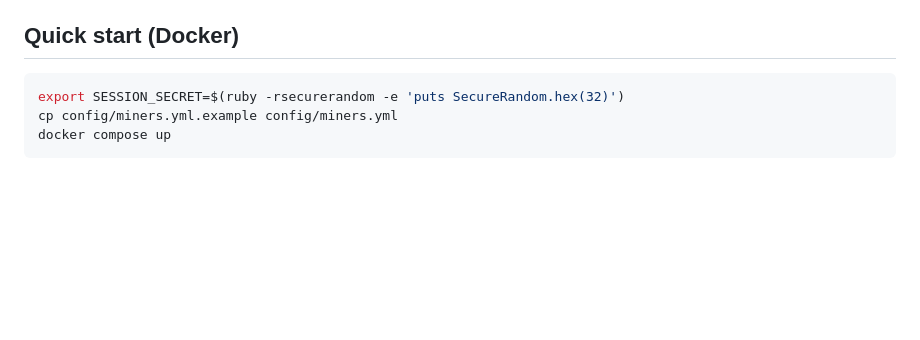
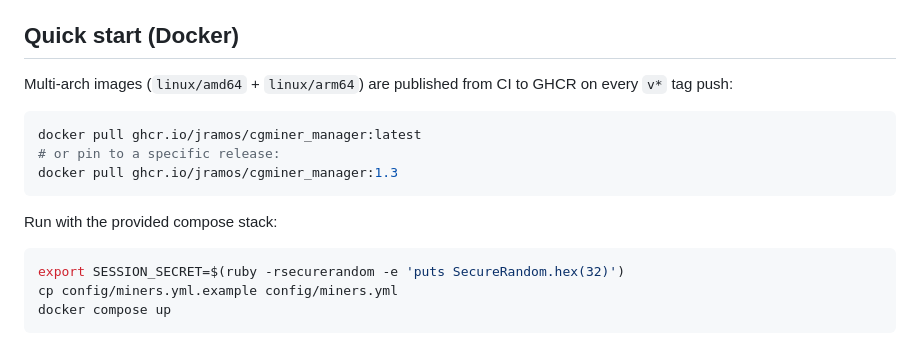
Before and after one commit to jramos/cgminer_manager, a Markdown page: README.md, the part around the change. Rendered like a GitHub page; blank space fills up the shorter version.

Commit message:
Document published container images

````diff
--- a/README.md
+++ b/README.md
@@ -29,6 +29,17 @@ Screenshots are generated from a scripted harness in `dev/screenshots/` — see
 - MongoDB (used by `cgminer_monitor`, not directly by this service)
 
 ## Quick start (Docker)
+
+Multi-arch images (`linux/amd64` + `linux/arm64`) are published from CI
+to GHCR on every `v*` tag push:
+
+```bash
+docker pull ghcr.io/jramos/cgminer_manager:latest
+# or pin to a specific release:
+docker pull ghcr.io/jramos/cgminer_manager:1.3
+```
+
+Run with the provided compose stack:
 
 ```bash
 export SESSION_SECRET=$(ruby -rsecurerandom -e 'puts SecureRandom.hex(32)')
````
Also changed, not shown: CHANGELOG.md (+10 -0 lines).
